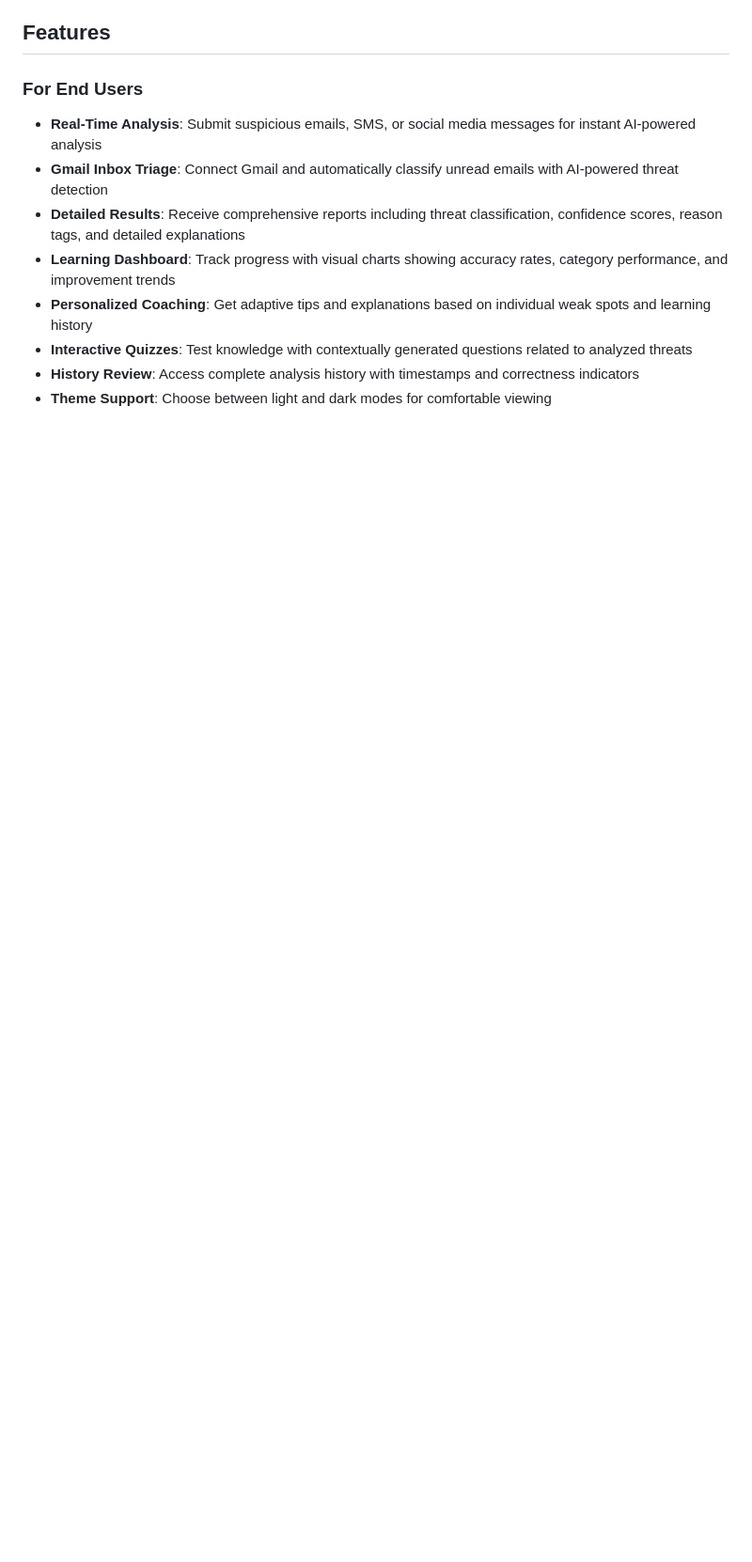
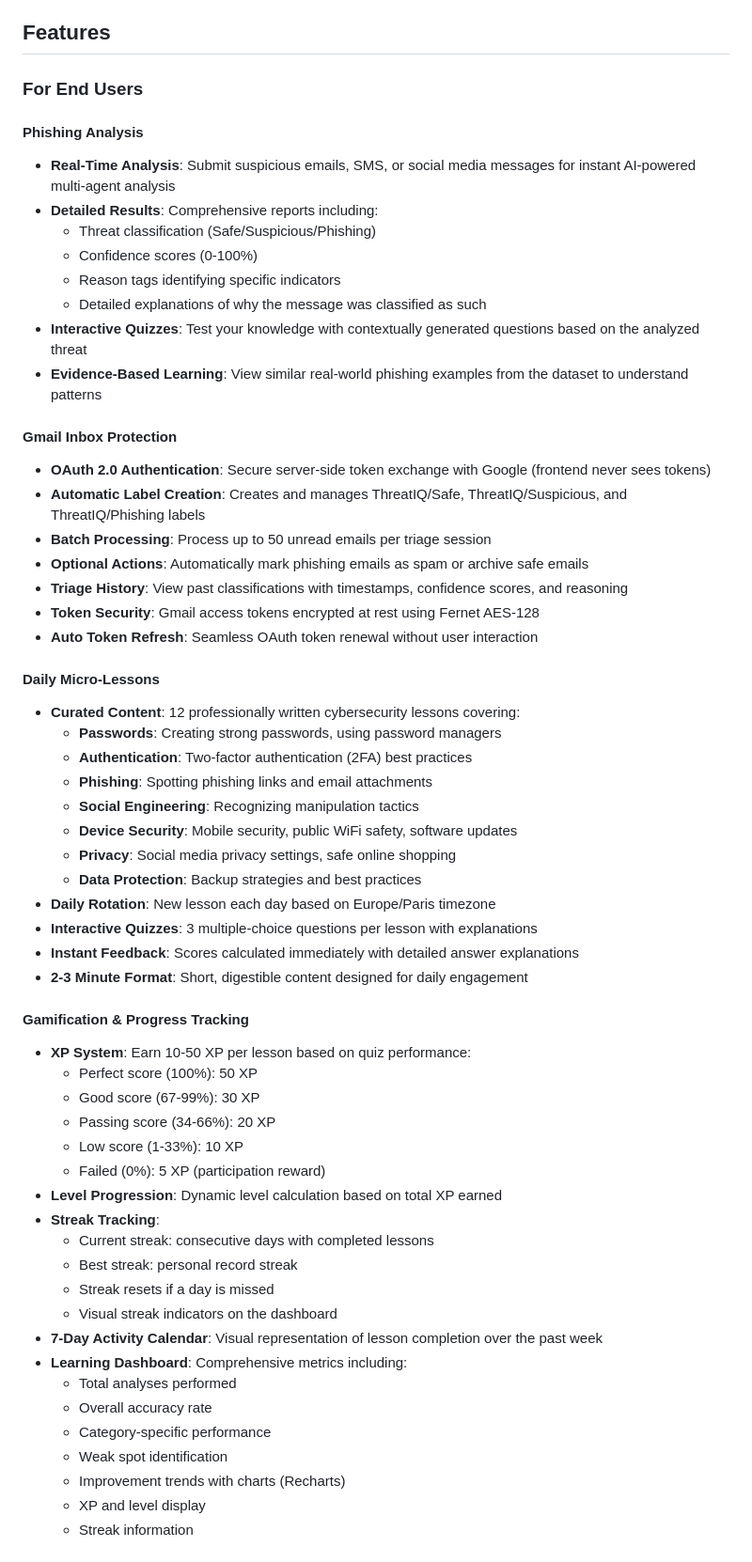
Before and after one commit to jayy1511/ThreatIQ_Agent, a Markdown page: README.md, the part around one of its changes. Shown at 94% size. GitHub-like rendering; blank space fills up the shorter version.

Commit message:
docs: update README

```diff
--- a/README.md
+++ b/README.md
@@ -35,10 +59,59 @@ ThreatIQ is a production-ready multi-agent AI system that combines real-time phi
 
 ### For End Users
 
-- **Real-Time Analysis**: Submit suspicious emails, SMS, or social media messages for instant AI-powered analysis
-- **Gmail Inbox Triage**: Connect Gmail and automatically classify unread emails with AI-powered threat detection
-- **Detailed Results**: Receive comprehensive reports including threat classification, confidence scores, reason tags, and detailed explanations
-- **Learning Dashboard**: Track progress with visual charts showing accuracy rates, category performance, and improvement trends
-- **Personalized Coaching**: Get adaptive tips and explanations based on individual weak spots and learning history
-- **Interactive Quizzes**: Test knowledge with contextually generated questions related to analyzed threats
-- **History Review**: Access complete analysis history with timestamps and correctness indicators
+#### Phishing Analysis
+- **Real-Time Analysis**: Submit suspicious emails, SMS, or social media messages for instant AI-powered multi-agent analysis
+- **Detailed Results**: Comprehensive reports including:
+  - Threat classification (Safe/Suspicious/Phishing)
+  - Confidence scores (0-100%)
+  - Reason tags identifying specific indicators
+  - Detailed explanations of why the message was classified as such
+- **Interactive Quizzes**: Test your knowledge with contextually generated questions based on the analyzed threat
+- **Evidence-Based Learning**: View similar real-world phishing examples from the dataset to understand patterns
+
+#### Gmail Inbox Protection
+- **OAuth 2.0 Authentication**: Secure server-side token exchange with Google (frontend never sees tokens)
+- **Automatic Label Creation**: Creates and manages ThreatIQ/Safe, ThreatIQ/Suspicious, and ThreatIQ/Phishing labels
+- **Batch Processing**: Process up to 50 unread emails per triage session
+- **Optional Actions**: Automatically mark phishing emails as spam or archive safe emails
+- **Triage History**: View past classifications with timestamps, confidence scores, and reasoning
+- **Token Security**: Gmail access tokens encrypted at rest using Fernet AES-128
+- **Auto Token Refresh**: Seamless OAuth token renewal without user interaction
+
+#### Daily Micro-Lessons
+- **Curated Content**: 12 professionally written cybersecurity lessons covering:
+  - **Passwords**: Creating strong passwords, using password managers
+  - **Authentication**: Two-factor authentication (2FA) best practices
+  - **Phishing**: Spotting phishing links and email attachments
+  - **Social Engineering**: Recognizing manipulation tactics
+  - **Device Security**: Mobile security, public WiFi safety, software updates
+  - **Privacy**: Social media privacy settings, safe online shopping
+  - **Data Protection**: Backup strategies and best practices
+- **Daily Rotation**: New lesson each day based on Europe/Paris timezone
+- **Interactive Quizzes**: 3 multiple-choice questions per lesson with explanations
+- **Instant Feedback**: Scores calculated immediately with detailed answer explanations
+- **2-3 Minute Format**: Short, digestible content designed for daily engagement
+
+#### Gamification & Progress Tracking
+- **XP System**: Earn 10-50 XP per lesson based on quiz performance:
+  - Perfect score (100%): 50 XP
+  - Good score (67-99%): 30 XP
+  - Passing score (34-66%): 20 XP
+  - Low score (1-33%): 10 XP
+  - Failed (0%): 5 XP (participation reward)
+- **Level Progression**: Dynamic level calculation based on total XP earned
+- **Streak Tracking**:
+  - Current streak: consecutive days with completed lessons
+  - Best streak: personal record streak
+  - Streak resets if a day is missed
+  - Visual streak indicators on the dashboard
+- **7-Day Activity Calendar**: Visual representation of lesson completion over the past week
+- **Learning Dashboard**: Comprehensive metrics including:
+  - Total analyses performed
+  - Overall accuracy rate
+  - Category-specific performance
+  - Weak spot identification
+  - Improvement trends with charts (Recharts)
+  - XP and level display
+  - Streak information
+
```
Also changed, not shown: other parts of README.md (+40 -7 lines).
